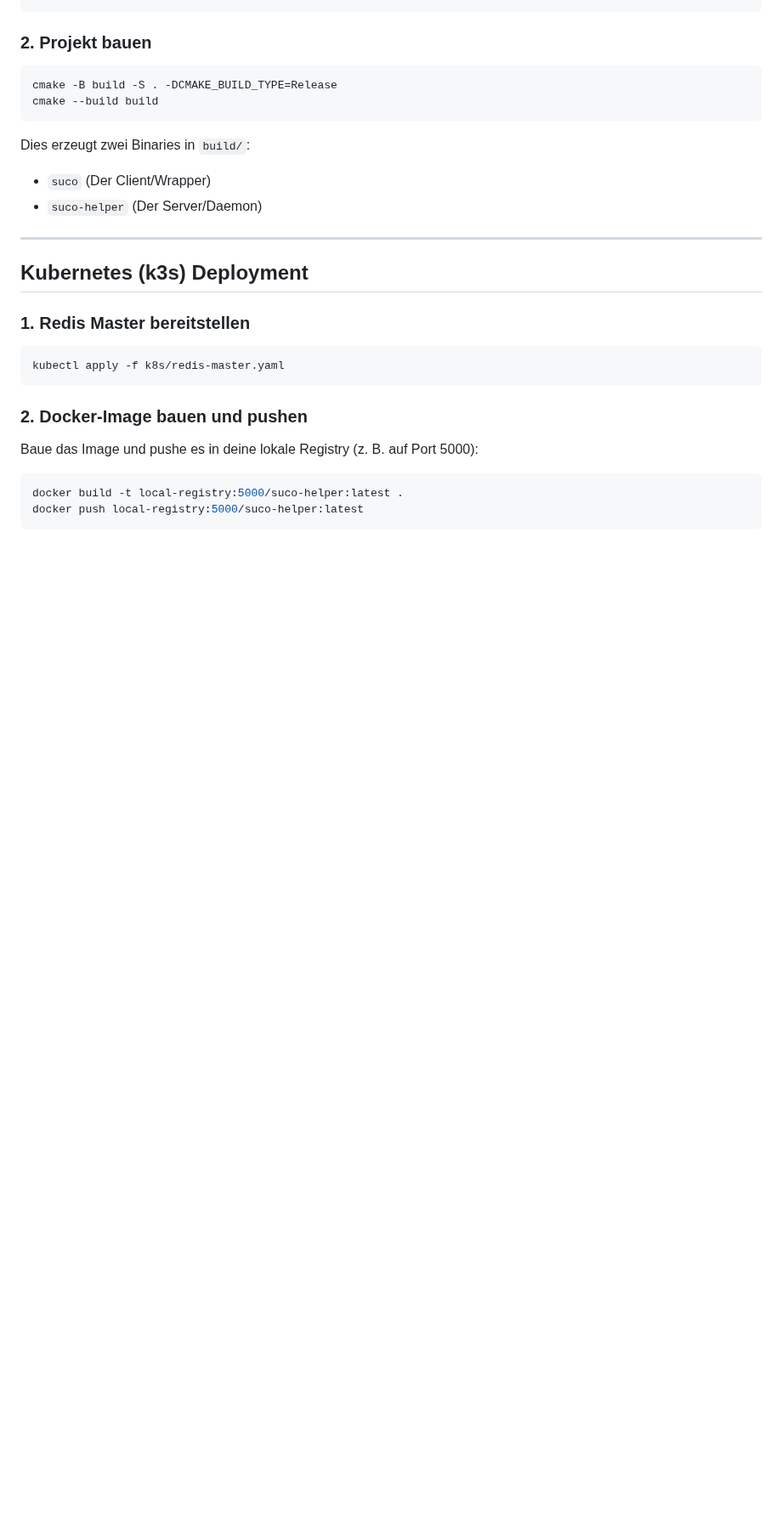
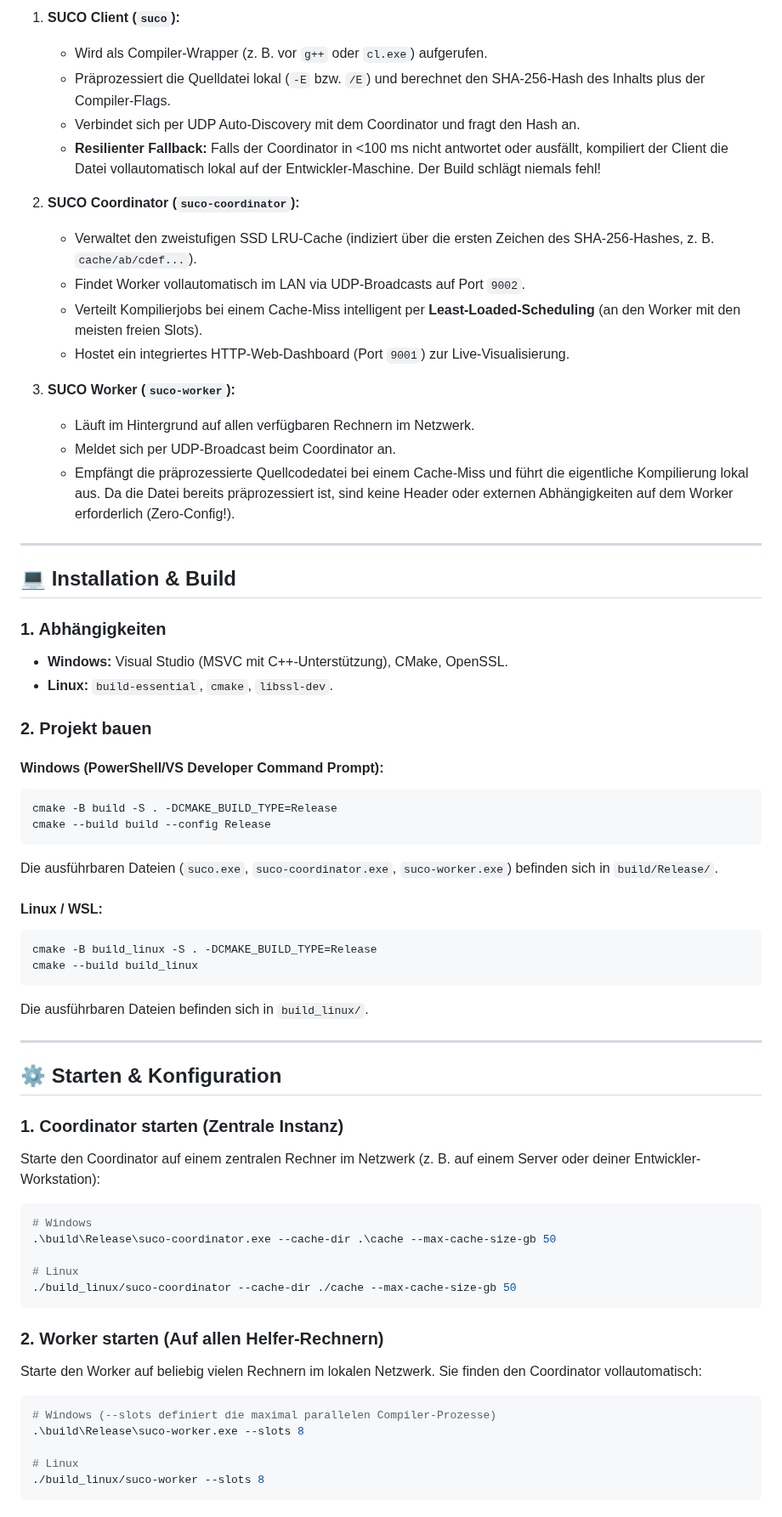
Before and after one commit to MicBur/suco, a Markdown page: README.md, the part around one of its changes. Shown at 85% size. Rendered like a GitHub page; blank space fills up the shorter version.

Commit message:
docs: update README with SUCO Lite architecture and benchmark results

````diff
--- a/README.md
+++ b/README.md
@@ -32,29 +41,67 @@ sudo apt install -y build-essential cmake libssl-dev libhiredis-dev
 ```
+
+1. **SUCO Client (`suco`):**
+   - Wird als Compiler-Wrapper (z. B. vor `g++` oder `cl.exe`) aufgerufen.
+   - Präprozessiert die Quelldatei lokal (`-E` bzw. `/E`) und berechnet den SHA-256-Hash des Inhalts plus der Compiler-Flags.
+   - Verbindet sich per UDP Auto-Discovery mit dem Coordinator und fragt den Hash an.
+   - **Resilienter Fallback:** Falls der Coordinator in <100 ms nicht antwortet oder ausfällt, kompiliert der Client die Datei vollautomatisch lokal auf der Entwickler-Maschine. Der Build schlägt niemals fehl!
+
+2. **SUCO Coordinator (`suco-coordinator`):**
+   - Verwaltet den zweistufigen SSD LRU-Cache (indiziert über die ersten Zeichen des SHA-256-Hashes, z. B. `cache/ab/cdef...`).
+   - Findet Worker vollautomatisch im LAN via UDP-Broadcasts auf Port `9002`.
+   - Verteilt Kompilierjobs bei einem Cache-Miss intelligent per **Least-Loaded-Scheduling** (an den Worker mit den meisten freien Slots).
+   - Hostet ein integriertes HTTP-Web-Dashboard (Port `9001`) zur Live-Visualisierung.
+
+3. **SUCO Worker (`suco-worker`):**
+   - Läuft im Hintergrund auf allen verfügbaren Rechnern im Netzwerk.
+   - Meldet sich per UDP-Broadcast beim Coordinator an.
+   - Empfängt die präprozessierte Quellcodedatei bei einem Cache-Miss und führt die eigentliche Kompilierung lokal aus. Da die Datei bereits präprozessiert ist, sind keine Header oder externen Abhängigkeiten auf dem Worker erforderlich (Zero-Config!).
+
+---
+
+## 💻 Installation & Build
+
+### 1. Abhängigkeiten
+- **Windows:** Visual Studio (MSVC mit C++-Unterstützung), CMake, OpenSSL.
+- **Linux:** `build-essential`, `cmake`, `libssl-dev`.
 
 ### 2. Projekt bauen
 
+#### Windows (PowerShell/VS Developer Command Prompt):
+```powershell
+cmake -B build -S . -DCMAKE_BUILD_TYPE=Release
+cmake --build build --config Release
+```
+Die ausführbaren Dateien (`suco.exe`, `suco-coordinator.exe`, `suco-worker.exe`) befinden sich in `build/Release/`.
+
+#### Linux / WSL:
 ```bash
-cmake -B build -S . -DCMAKE_BUILD_TYPE=Release
-cmake --build build
+cmake -B build_linux -S . -DCMAKE_BUILD_TYPE=Release
+cmake --build build_linux
 ```
-
-Dies erzeugt zwei Binaries in `build/`:
-- `suco` (Der Client/Wrapper)
-- `suco-helper` (Der Server/Daemon)
+Die ausführbaren Dateien befinden sich in `build_linux/`.
 
 ---
 
-## Kubernetes (k3s) Deployment
+## ⚙️ Starten & Konfiguration
 
-### 1. Redis Master bereitstellen
+### 1. Coordinator starten (Zentrale Instanz)
+Starte den Coordinator auf einem zentralen Rechner im Netzwerk (z. B. auf einem Server oder deiner Entwickler-Workstation):
 ```bash
-kubectl apply -f k8s/redis-master.yaml
+# Windows
+.\build\Release\suco-coordinator.exe --cache-dir .\cache --max-cache-size-gb 50
+
+# Linux
+./build_linux/suco-coordinator --cache-dir ./cache --max-cache-size-gb 50
 ```
 
-### 2. Docker-Image bauen und pushen
-Baue das Image und pushe es in deine lokale Registry (z. B. auf Port 5000):
+### 2. Worker starten (Auf allen Helfer-Rechnern)
+Starte den Worker auf beliebig vielen Rechnern im lokalen Netzwerk. Sie finden den Coordinator vollautomatisch:
 ```bash
-docker build -t local-registry:5000/suco-helper:latest .
-docker push local-registry:5000/suco-helper:latest
+# Windows (--slots definiert die maximal parallelen Compiler-Prozesse)
+.\build\Release\suco-worker.exe --slots 8
+
+# Linux
+./build_linux/suco-worker --slots 8
 ```
 
````
Also changed, not shown: other parts of README.md (+45 -50 lines).
